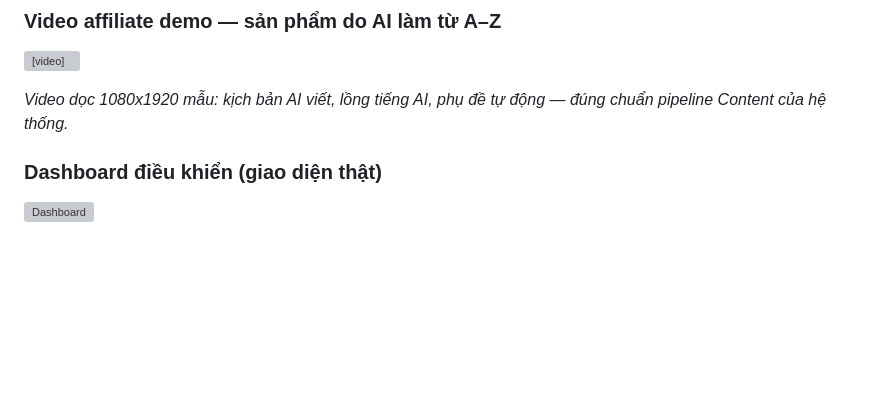
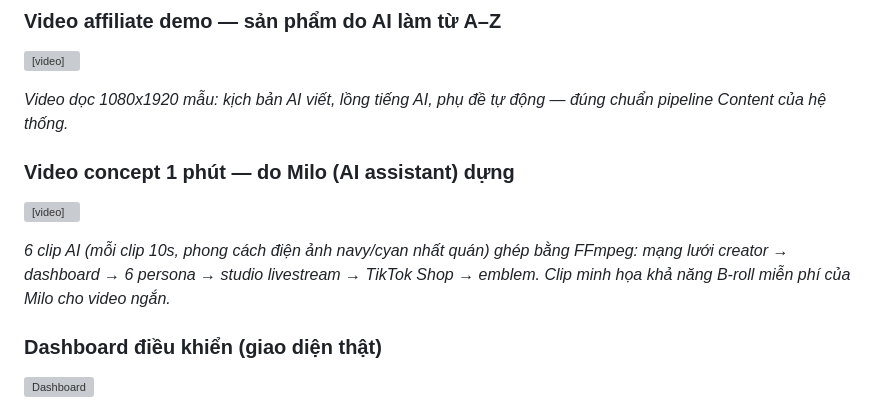
Before and after one commit to ninhlee99/ai-creator-os, a Markdown page: README.md, the part around the change. Drawn GitHub-style; blank space fills up the shorter version; grey boxes are pictures that could not be loaded.

Commit message:
docs: add 1-minute AI concept video to README
6x 10s AI-generated clips (consistent navy/cyan cinematic style),
stitched with FFmpeg. Showcases Milo B-roll capability for shorts.

```diff
--- a/README.md
+++ b/README.md
@@ -21,6 +21,12 @@
 <video src="docs/assets/demo-affiliate-video.mp4" controls width="360"></video>
 
 *Video dọc 1080x1920 mẫu: kịch bản AI viết, lồng tiếng AI, phụ đề tự động — đúng chuẩn pipeline Content của hệ thống.*
+
+### Video concept 1 phút — do Milo (AI assistant) dựng
+
+<video src="docs/assets/demo-1min.mp4" controls width="100%"></video>
+
+*6 clip AI (mỗi clip 10s, phong cách điện ảnh navy/cyan nhất quán) ghép bằng FFmpeg: mạng lưới creator → dashboard → 6 persona → studio livestream → TikTok Shop → emblem. Clip minh họa khả năng B-roll miễn phí của Milo cho video ngắn.*
 
 ### Dashboard điều khiển (giao diện thật)
 
```
